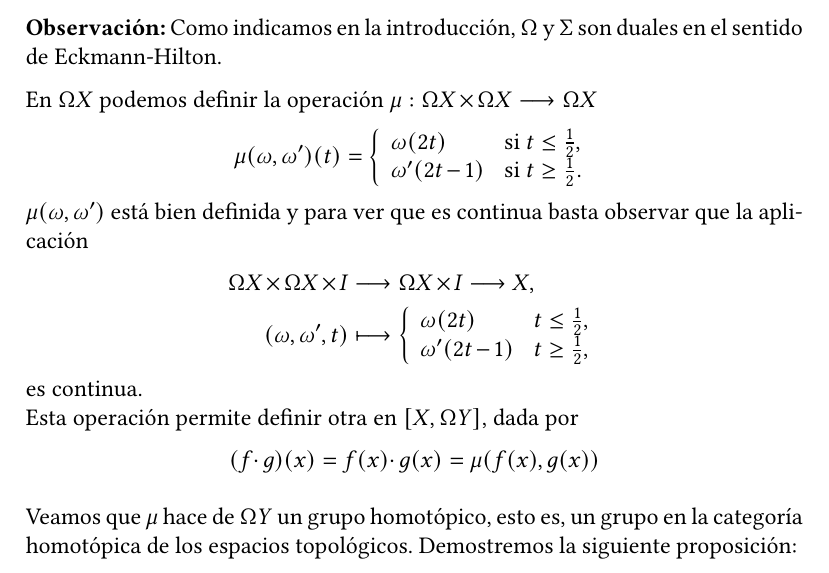
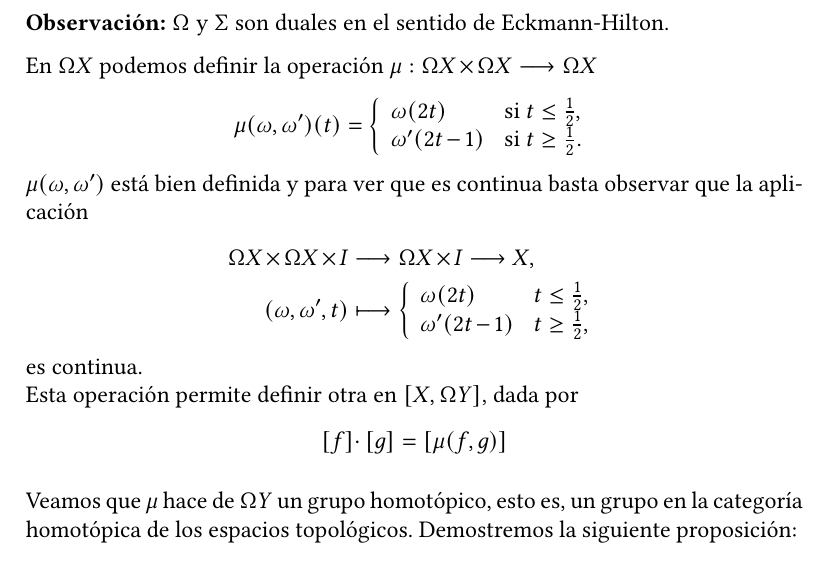
Before and after one commit to JuanMtg/TFG-THomot, a LaTeX document (Main.tex, which reads Suspylazos.tex): part of page 25 of 58, cut so that both start at the same text. Compiled offline with pdfLaTeX.

Commit message:
Minor corrections.

```diff
--- a/Suspylazos.tex
+++ b/Suspylazos.tex
@@ -164,7 +164,7 @@ que es una homotopía entre $\varphi (f)$ y $\varphi (g)$.
 De igual forma, $\varphi^{-1}$ induce la aplicación $\overline{\varphi^{-1}} : [\Sigma X, Y] \longrightarrow [X, \Omega Y]$ y se tiene que $\overline{\varphi}^{-1} = \overline{\varphi^{-1}}$.\\
 \end{demo}
 
-\textbf{Observación:} Como indicamos en la introducción, $\Omega$ y $\Sigma$ son duales en el sentido de Eckmann-Hilton. \par
+\textbf{Observación:} $\Omega$ y $\Sigma$ son duales en el sentido de Eckmann-Hilton. \par
 
 En $\Omega X$ podemos definir la operación  $\mu : \Omega X \times \Omega X \longrightarrow \Omega X$
 \[
@@ -187,7 +187,9 @@ $\mu(\omega, \omega')$ está bien definida y para ver que es continua basta obse
 \end{align*}
  es continua. \\
 Esta operación permite definir otra en $[X, \Omega Y]$, dada por
-\[ (f \cdotp g)(x) = f(x) \cdotp g(x) = \mu(f(x), g(x)) \]
+\[
+[f] \cdotp [g] = [\mu(f, g)]
+\]
 
 Veamos que $\mu$ hace de $\Omega Y$ un grupo homotópico, esto es, un grupo en la categoría homotópica de los espacios topológicos. Demostremos la siguiente proposición:
 \begin{prop}
```
